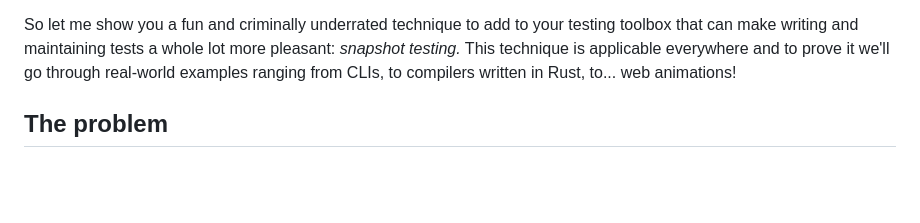
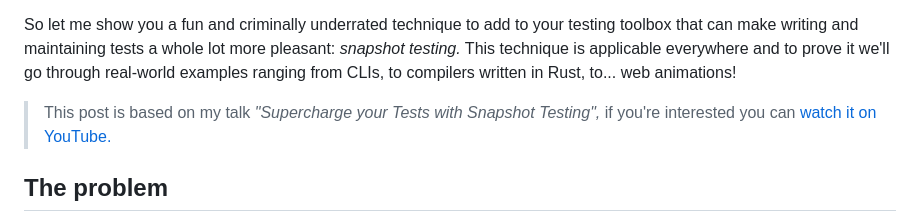
Before and after one commit to giacomocavalieri/giacomocavalieri.me, a Markdown page: writing/testing-can-be-fun-actually.md, the part around the change. Drawn GitHub-style; blank space fills up the shorter version.

Commit message:
add youtube link

```diff
--- a/writing/testing-can-be-fun-actually.md
+++ b/writing/testing-can-be-fun-actually.md
@@ -18,6 +18,10 @@ pleasant: _snapshot testing._
 This technique is applicable everywhere and to prove it we'll go through
 real-world examples ranging from CLIs, to compilers written in Rust, to...
 web animations!
+
+> This post is based on my talk _"Supercharge your Tests with Snapshot Testing",_
+> if you're interested you can
+> [watch it on YouTube.](https://www.youtube.com/watch?v=DpakV96jeRk)
 
 ## The problem
 
```
